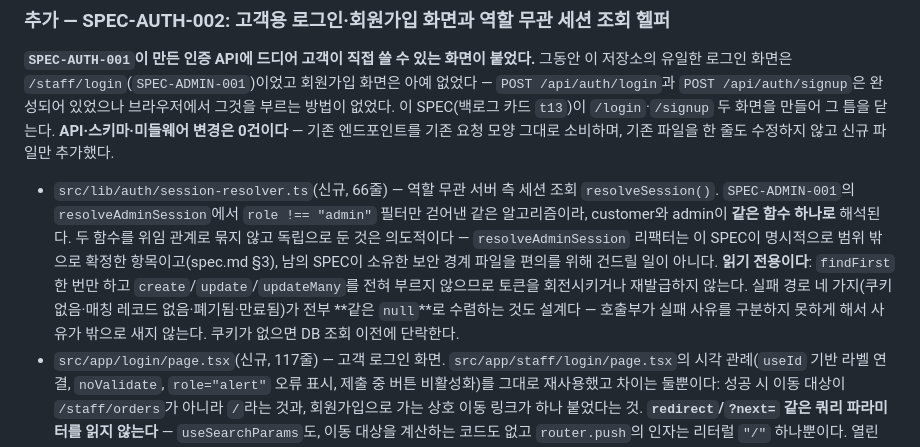
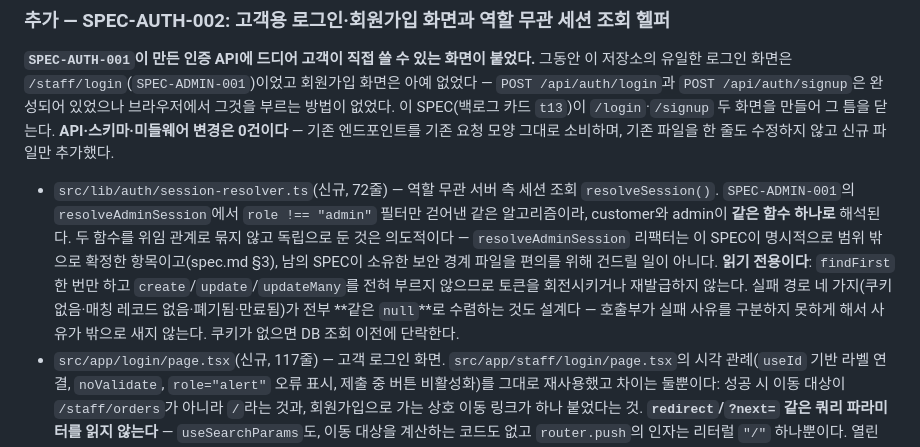
Before and after one commit to hanwong/our-shop, a Markdown page: CHANGELOG.md, the part around the change. Drawn GitHub-style.

Commit message:
docs(SPEC-AUTH-002): correct session-resolver.ts line count in CHANGELOG
sync-audit F1: CHANGELOG cited 66 lines; actual is 72 (the @MX:NOTE added in the same sync commit grew the file by 6 lines after the figure was drafted). Corrected.

card: t13

🗿 MoAI

```diff
--- a/CHANGELOG.md
+++ b/CHANGELOG.md
@@ -8,7 +8,7 @@ All notable changes to this project are documented here. Format loosely follows
 
 **`SPEC-AUTH-001`이 만든 인증 API에 드디어 고객이 직접 쓸 수 있는 화면이 붙었다.** 그동안 이 저장소의 유일한 로그인 화면은 `/staff/login`(`SPEC-ADMIN-001`)이었고 회원가입 화면은 아예 없었다 — `POST /api/auth/login`과 `POST /api/auth/signup`은 완성되어 있었으나 브라우저에서 그것을 부르는 방법이 없었다. 이 SPEC(백로그 카드 `t13`)이 `/login`·`/signup` 두 화면을 만들어 그 틈을 닫는다. **API·스키마·미들웨어 변경은 0건이다** — 기존 엔드포인트를 기존 요청 모양 그대로 소비하며, 기존 파일을 한 줄도 수정하지 않고 신규 파일만 추가했다.
 
-- `src/lib/auth/session-resolver.ts`(신규, 66줄) — 역할 무관 서버 측 세션 조회 `resolveSession()`. `SPEC-ADMIN-001`의 `resolveAdminSession`에서 `role !== "admin"` 필터만 걷어낸 같은 알고리즘이라, customer와 admin이 **같은 함수 하나로** 해석된다. 두 함수를 위임 관계로 묶지 않고 독립으로 둔 것은 의도적이다 — `resolveAdminSession` 리팩터는 이 SPEC이 명시적으로 범위 밖으로 확정한 항목이고(spec.md §3), 남의 SPEC이 소유한 보안 경계 파일을 편의를 위해 건드릴 일이 아니다. **읽기 전용이다**: `findFirst` 한 번만 하고 `create`/`update`/`updateMany`를 전혀 부르지 않으므로 토큰을 회전시키거나 재발급하지 않는다. 실패 경로 네 가지(쿠키 없음·매칭 레코드 없음·폐기됨·만료됨)가 전부 **같은 `null`**로 수렴하는 것도 설계다 — 호출부가 실패 사유를 구분하지 못하게 해서 사유가 밖으로 새지 않는다. 쿠키가 없으면 DB 조회 이전에 단락한다.
+- `src/lib/auth/session-resolver.ts`(신규, 72줄) — 역할 무관 서버 측 세션 조회 `resolveSession()`. `SPEC-ADMIN-001`의 `resolveAdminSession`에서 `role !== "admin"` 필터만 걷어낸 같은 알고리즘이라, customer와 admin이 **같은 함수 하나로** 해석된다. 두 함수를 위임 관계로 묶지 않고 독립으로 둔 것은 의도적이다 — `resolveAdminSession` 리팩터는 이 SPEC이 명시적으로 범위 밖으로 확정한 항목이고(spec.md §3), 남의 SPEC이 소유한 보안 경계 파일을 편의를 위해 건드릴 일이 아니다. **읽기 전용이다**: `findFirst` 한 번만 하고 `create`/`update`/`updateMany`를 전혀 부르지 않으므로 토큰을 회전시키거나 재발급하지 않는다. 실패 경로 네 가지(쿠키 없음·매칭 레코드 없음·폐기됨·만료됨)가 전부 **같은 `null`**로 수렴하는 것도 설계다 — 호출부가 실패 사유를 구분하지 못하게 해서 사유가 밖으로 새지 않는다. 쿠키가 없으면 DB 조회 이전에 단락한다.
 - `src/app/login/page.tsx`(신규, 117줄) — 고객 로그인 화면. `src/app/staff/login/page.tsx`의 시각 관례(`useId` 기반 라벨 연결, `noValidate`, `role="alert"` 오류 표시, 제출 중 버튼 비활성화)를 그대로 재사용했고 차이는 둘뿐이다: 성공 시 이동 대상이 `/staff/orders`가 아니라 `/`라는 것과, 회원가입으로 가는 상호 이동 링크가 하나 붙었다는 것. **`redirect`/`?next=` 같은 쿼리 파라미터를 읽지 않는다** — `useSearchParams`도, 이동 대상을 계산하는 코드도 없고 `router.push`의 인자는 리터럴 `"/"` 하나뿐이다. 열린 리다이렉트가 들어올 자리를 남겨 두지 않기 위해 기능이 아니라 부재로 고정했다.
 - `src/app/signup/page.tsx`(신규, 118줄) — 회원가입 화면. LoginPage와 구조가 동일하다(이 저장소에 베낄 수 있는 기존 회원가입 UI가 없었으므로 방금 만든 로그인 화면을 선례로 삼았다). **201을 받아도 자동 로그인하지 않는다** — 회원가입 API가 세션을 발급하지 않으므로 `/login`으로 보낸다. 실패 시에는 서버가 준 `error` 문자열을 **그대로** 보여준다(`"Invalid email format"`, `"Password must be at least 8 characters"`, `"Email already registered"` 3종) — 클라이언트에서 문구를 다시 쓰지 않는다.
 - `tests/unit/auth/session-resolver.test.ts` · `tests/unit/app/login-page.test.tsx` · `tests/unit/app/signup-page.test.tsx` · `tests/unit/auth/auth-boundary-static.test.ts`(신규 4종, 21건) — 요청 바디·이동 대상·오류 표시·읽기 전용성·실패 경로 수렴을 덮는다. 여기에 **정적 소스 가드** 두 건이 붙는다: 로그인 화면에 redirect 파라미터 처리가 0건이라는 것과, 세 신규 파일에 `createContext`/`useContext`/`useAuth`/`localStorage`/`sessionStorage`가 0건이라는 것. 둘 다 "오늘 없다"가 아니라 "들어오면 실패한다"로 고정하기 위한 것이다.
```
